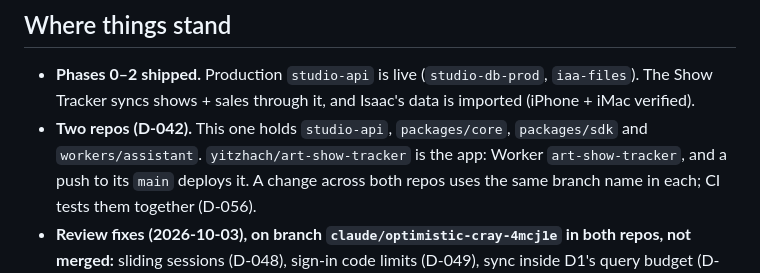
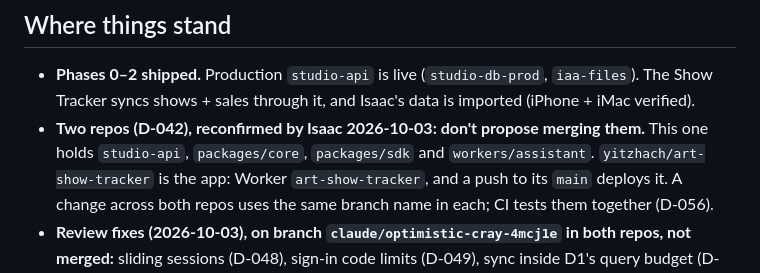
Before and after one commit to yitzhach/Art-Talk-Back, a Markdown page: docs/HANDOFF.md, the part around the change. Drawn GitHub-style.

Commit message:
Handoff: note two repos reconfirmed
Co-Authored-By: Claude Opus 5.5 <noreply@anthropic.com>
Claude-Session: https://claude.ai/code/session_014jXXD4qXdLT4XrgZy5rjCH

```diff
--- a/docs/HANDOFF.md
+++ b/docs/HANDOFF.md
@@ -6,7 +6,7 @@ Read this first, then `CLAUDE.md`, then `docs/phase-3.md`.
 
 - **Phases 0–2 shipped.** Production `studio-api` is live (`studio-db-prod`, `iaa-files`). The Show
   Tracker syncs shows + sales through it, and Isaac's data is imported (iPhone + iMac verified).
-- **Two repos (D-042).** This one holds `studio-api`, `packages/core`, `packages/sdk` and
+- **Two repos (D-042), reconfirmed by Isaac 2026-10-03: don't propose merging them.** This one holds `studio-api`, `packages/core`, `packages/sdk` and
   `workers/assistant`. `yitzhach/art-show-tracker` is the app: Worker `art-show-tracker`, and a push
   to its `main` deploys it. A change across both repos uses the same branch name in each; CI tests
   them together (D-056).
```
